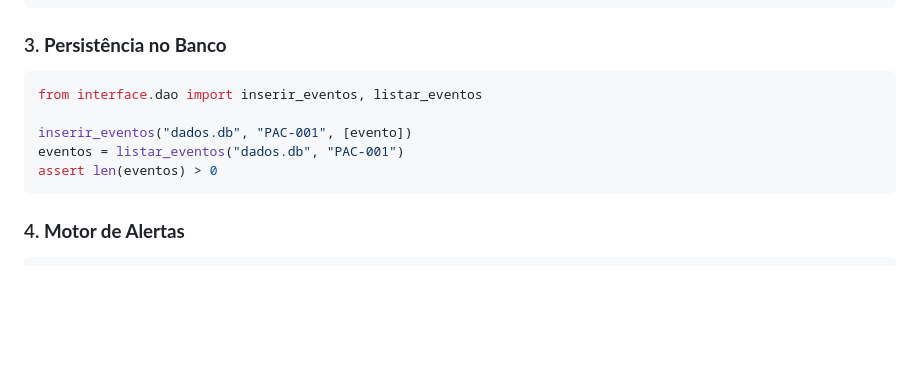
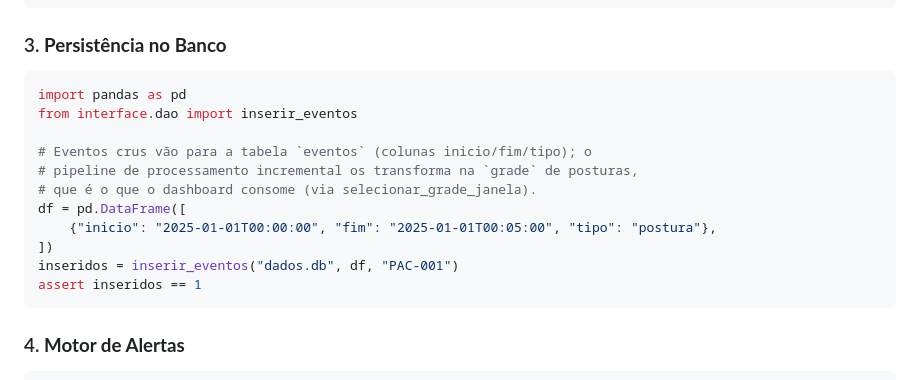
Before and after one commit to yaguts1/tcc2-agente-inteligente, a Markdown page: JORNADA_INFORMACAO_ESP32.md, the part around the change. Drawn GitHub-style; blank space fills up the shorter version.

````diff
--- a/JORNADA_INFORMACAO_ESP32.md
+++ b/JORNADA_INFORMACAO_ESP32.md
@@ -348,11 +348,17 @@ assert len(resultado.prontos) > 0
 
 ### 3. **Persistência no Banco**
 ```python
-from interface.dao import inserir_eventos, listar_eventos
+import pandas as pd
+from interface.dao import inserir_eventos
 
-inserir_eventos("dados.db", "PAC-001", [evento])
-eventos = listar_eventos("dados.db", "PAC-001")
-assert len(eventos) > 0
+# Eventos crus vão para a tabela `eventos` (colunas inicio/fim/tipo); o
+# pipeline de processamento incremental os transforma na `grade` de posturas,
+# que é o que o dashboard consome (via selecionar_grade_janela).
+df = pd.DataFrame([
+    {"inicio": "2025-01-01T00:00:00", "fim": "2025-01-01T00:05:00", "tipo": "postura"},
+])
+inseridos = inserir_eventos("dados.db", df, "PAC-001")
+assert inseridos == 1
 ```
 
 ### 4. **Motor de Alertas**
````
Also changed, not shown: README.md (+11 -13 lines).
